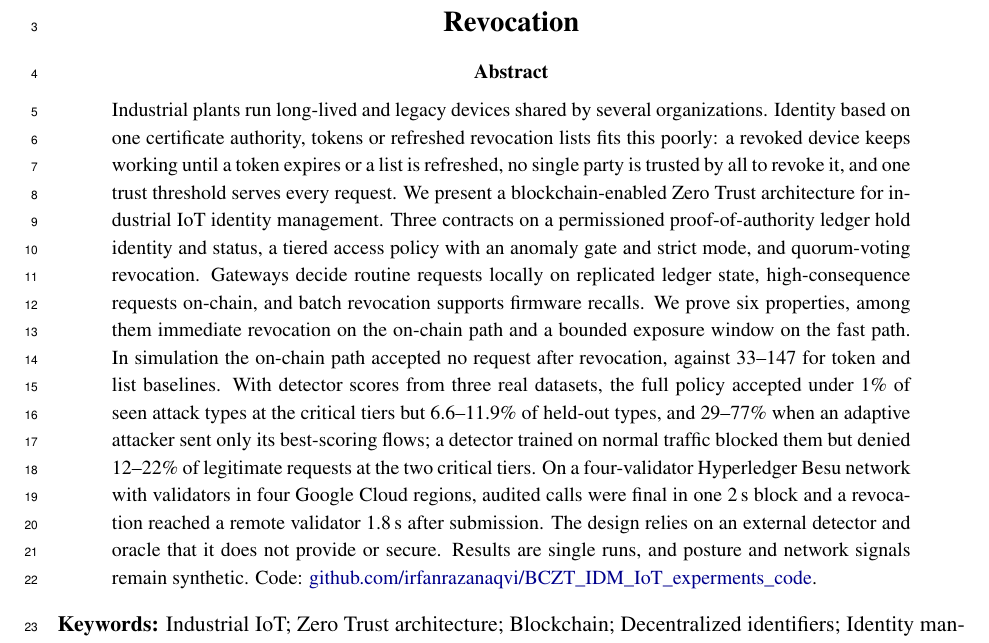
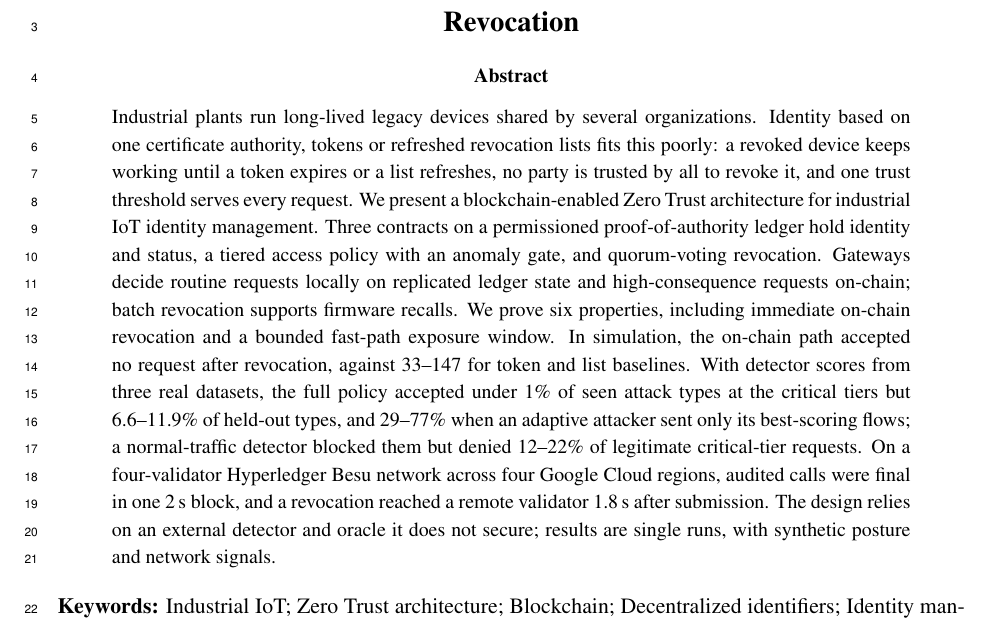
Before and after one commit to irfanrazanaqvi/BCZT_IDM_IoT_experments_code, a LaTeX paper (jisa/main_jisa.tex): part of page 3 of 35, cut so that both start at the same text. Compiled offline with pdfLaTeX.

Commit message:
JISA: trim abstract to 239 words
Co-Authored-By: Claude Sonnet 5.5 <noreply@anthropic.com>
Claude-Session: https://claude.ai/code/session_01RqUX5WFUEvAQJTWicthF65

```diff
--- a/jisa/main_jisa.tex
+++ b/jisa/main_jisa.tex
@@ -56,7 +56,7 @@ $^{*}$\textbf{Corresponding author:} Syed Irfan Raza Naqvi, \texttt{l259000@lhr.
 \begin{center}{\Large\bfseries \paperTitle\par}\end{center}
 \begin{abstract}
 \noindent
-Industrial plants run long-lived and legacy devices shared by several organizations. Identity based on one certificate authority, tokens or refreshed revocation lists fits this poorly: a revoked device keeps working until a token expires or a list is refreshed, no single party is trusted by all to revoke it, and one trust threshold serves every request. We present a blockchain-enabled Zero Trust architecture for industrial IoT identity management. Three contracts on a permissioned proof-of-authority ledger hold identity and status, a tiered access policy with an anomaly gate and strict mode, and quorum-voting revocation. Gateways decide routine requests locally on replicated ledger state, high-consequence requests on-chain, and batch revocation supports firmware recalls. We prove six properties, among them immediate revocation on the on-chain path and a bounded exposure window on the fast path. In simulation the on-chain path accepted no request after revocation, against 33--147 for token and list baselines. With detector scores from three real datasets, the full policy accepted under 1\% of seen attack types at the critical tiers but 6.6--11.9\% of held-out types, and 29--77\% when an adaptive attacker sent only its best-scoring flows; a detector trained on normal traffic blocked them but denied 12--22\% of legitimate requests at the two critical tiers. On a four-validator Hyperledger Besu network with validators in four Google Cloud regions, audited calls were final in one 2\,s block and a revocation reached a remote validator 1.8\,s after submission. The design relies on an external detector and oracle that it does not provide or secure. Results are single runs, and posture and network signals remain synthetic. Code: \href{https://github.com/irfanrazanaqvi/BCZT_IDM_IoT_experments_code}{github.com/irfanrazanaqvi/BCZT\_IDM\_IoT\_experments\_code}.
+Industrial plants run long-lived legacy devices shared by several organizations. Identity based on one certificate authority, tokens or refreshed revocation lists fits this poorly: a revoked device keeps working until a token expires or a list refreshes, no party is trusted by all to revoke it, and one trust threshold serves every request. We present a blockchain-enabled Zero Trust architecture for industrial IoT identity management. Three contracts on a permissioned proof-of-authority ledger hold identity and status, a tiered access policy with an anomaly gate, and quorum-voting revocation. Gateways decide routine requests locally on replicated ledger state and high-consequence requests on-chain; batch revocation supports firmware recalls. We prove six properties, including immediate on-chain revocation and a bounded fast-path exposure window. In simulation, the on-chain path accepted no request after revocation, against 33--147 for token and list baselines. With detector scores from three real datasets, the full policy accepted under 1\% of seen attack types at the critical tiers but 6.6--11.9\% of held-out types, and 29--77\% when an adaptive attacker sent only its best-scoring flows; a normal-traffic detector blocked them but denied 12--22\% of legitimate critical-tier requests. On a four-validator Hyperledger Besu network across four Google Cloud regions, audited calls were final in one 2\,s block, and a revocation reached a remote validator 1.8\,s after submission. The design relies on an external detector and oracle it does not secure; results are single runs, with synthetic posture and network signals.
 \end{abstract}
 \noindent\textbf{Keywords:} Industrial IoT; Zero Trust architecture; Blockchain; Decentralized identifiers; Identity management; Smart contracts; Revocation governance; Operational technology
 \bigskip
```
Also changed, not shown: jisa/main_jisa.pdf.
